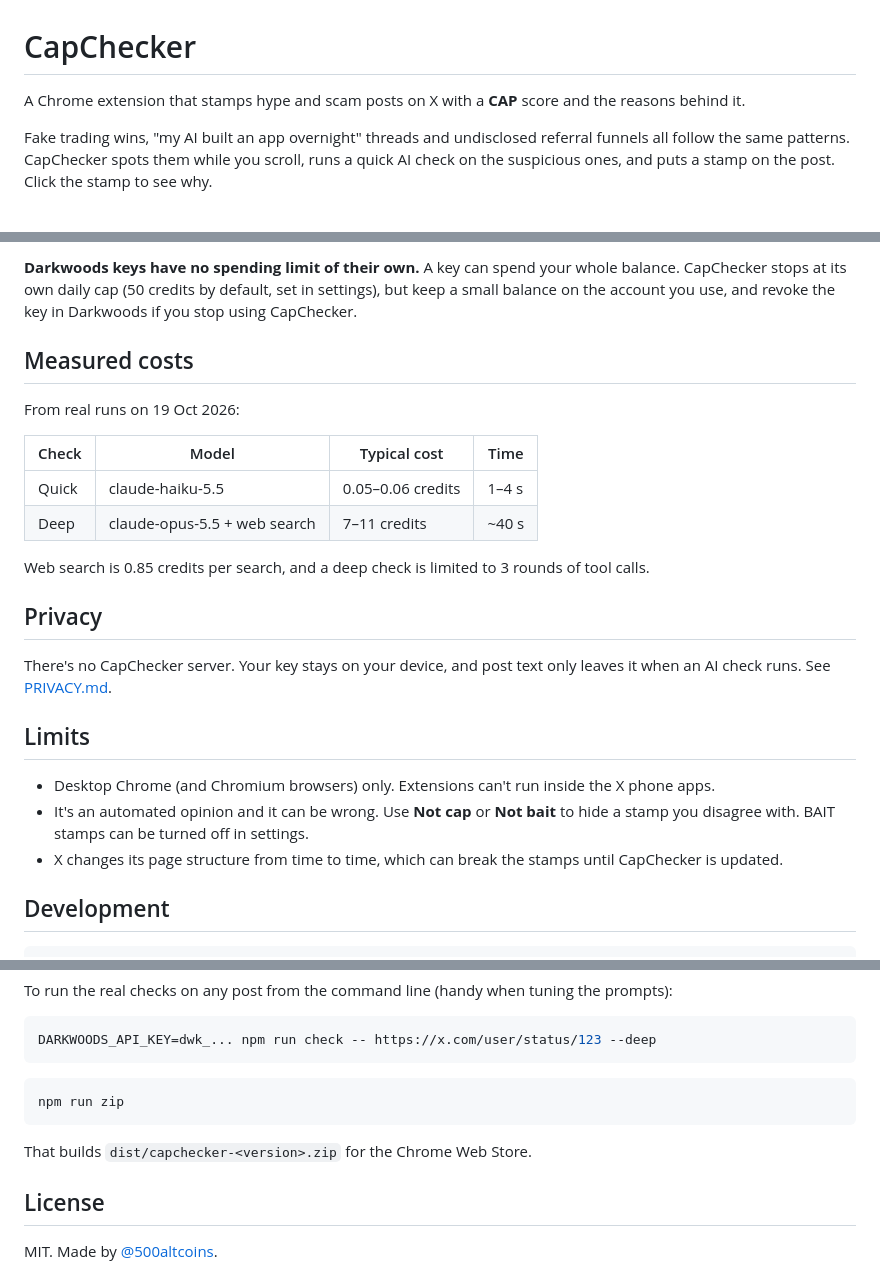
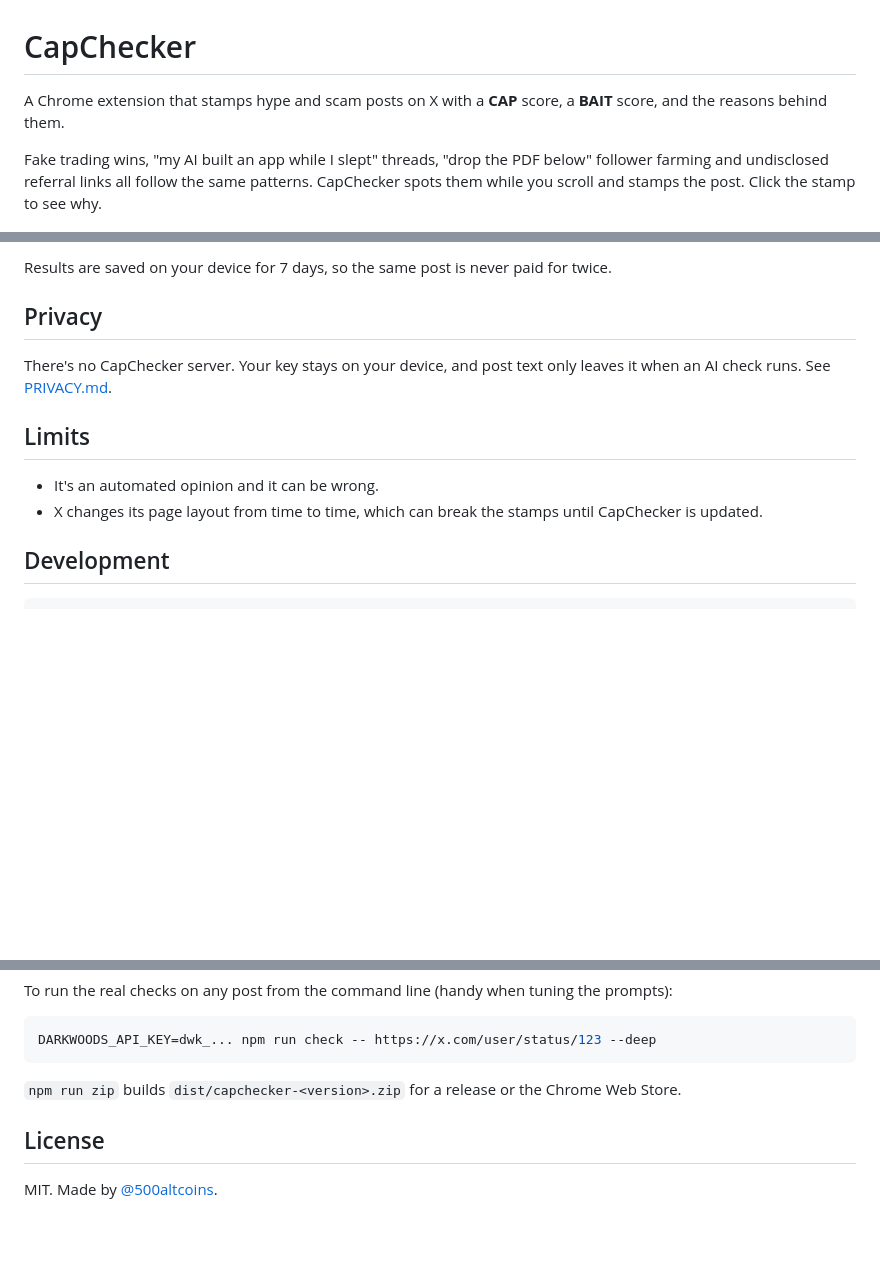
Before and after one commit to 500bitcoins/capchecker, a Markdown page: README.md, 3 parts joined by grey strips. Drawn GitHub-style; blank space fills up the shorter version.

````diff
--- a/README.md
+++ b/README.md
@@ -1,8 +1,8 @@
 # CapChecker
 
-A Chrome extension that stamps hype and scam posts on X with a **CAP** score and the reasons behind it.
+A Chrome extension that stamps hype and scam posts on X with a **CAP** score, a **BAIT** score, and the reasons behind them.
 
-Fake trading wins, "my AI built an app overnight" threads and undisclosed referral funnels all follow the same patterns. CapChecker spots them while you scroll, runs a quick AI check on the suspicious ones, and puts a stamp on the post. Click the stamp to see why.
+Fake trading wins, "my AI built an app while I slept" threads, "drop the PDF below" follower farming and undisclosed referral links all follow the same patterns. CapChecker spots them while you scroll and stamps the post. Click the stamp to see why.
 
 ![CapChecker stamps on an X timeline](docs/stamps.png)
 
@@ -40,16 +71,5 @@ AI checks run on your own [Darkwoods](https://app.darkwoods.ai/r/HPMFL2363ULQ) a
 
-**Darkwoods keys have no spending limit of their own.** A key can spend your whole balance. CapChecker stops at its own daily cap (50 credits by default, set in settings), but keep a small balance on the account you use, and revoke the key in Darkwoods if you stop using CapChecker.
-
-## Measured costs
-
-From real runs on 19 Oct 2026:
-
-| Check | Model | Typical cost | Time |
-|---|---|---|---|
-| Quick | claude-haiku-5.5 | 0.05–0.06 credits | 1–4 s |
-| Deep | claude-opus-5.5 + web search | 7–11 credits | ~40 s |
-
-Web search is 0.85 credits per search, and a deep check is limited to 3 rounds of tool calls.
+Results are saved on your device for 7 days, so the same post is never paid for twice.
 
 ## Privacy
 
@@ -57,9 +77,8 @@ There's no CapChecker server. Your key stays on your device, and post text only
 
 ## Limits
 
-- Desktop Chrome (and Chromium browsers) only. Extensions can't run inside the X phone apps.
-- It's an automated opinion and it can be wrong. Use **Not cap** or **Not bait** to hide a stamp you disagree with. BAIT stamps can be turned off in settings.
-- X changes its page structure from time to time, which can break the stamps until CapChecker is updated.
+- It's an automated opinion and it can be wrong.
+- X changes its page layout from time to time, which can break the stamps until CapChecker is updated.
 
 ## Development
 
@@ -76,11 +95,7 @@ To run the real checks on any post from the command line (handy when tuning the
 DARKWOODS_API_KEY=dwk_... npm run check -- https://x.com/user/status/123 --deep
 ```
 
-```bash
-npm run zip
-```
-
-That builds `dist/capchecker-<version>.zip` for the Chrome Web Store.
+`npm run zip` builds `dist/capchecker-<version>.zip` for a release or the Chrome Web Store.
 
 ## License
 
````
Also changed, not shown: other parts of README.md (+45 -14 lines).
